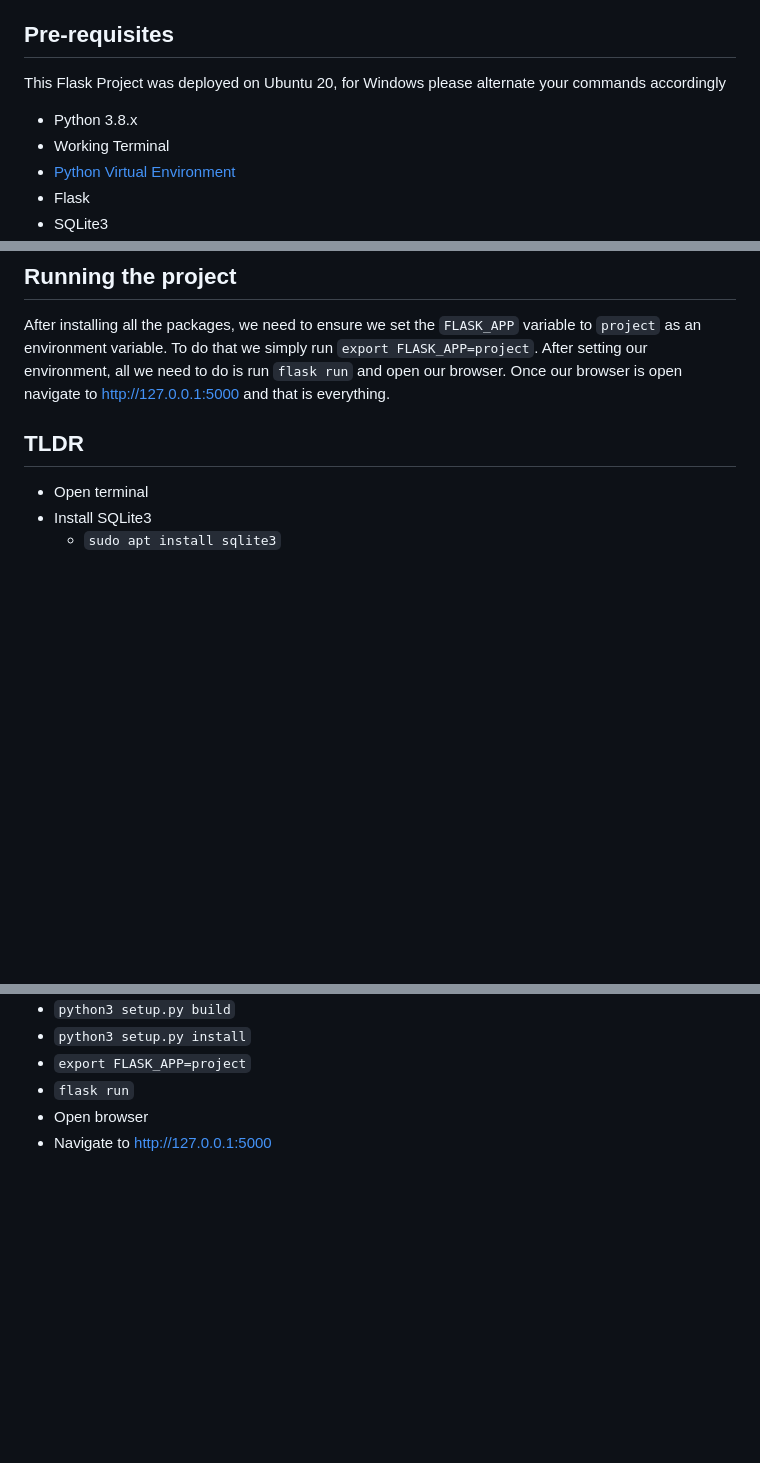
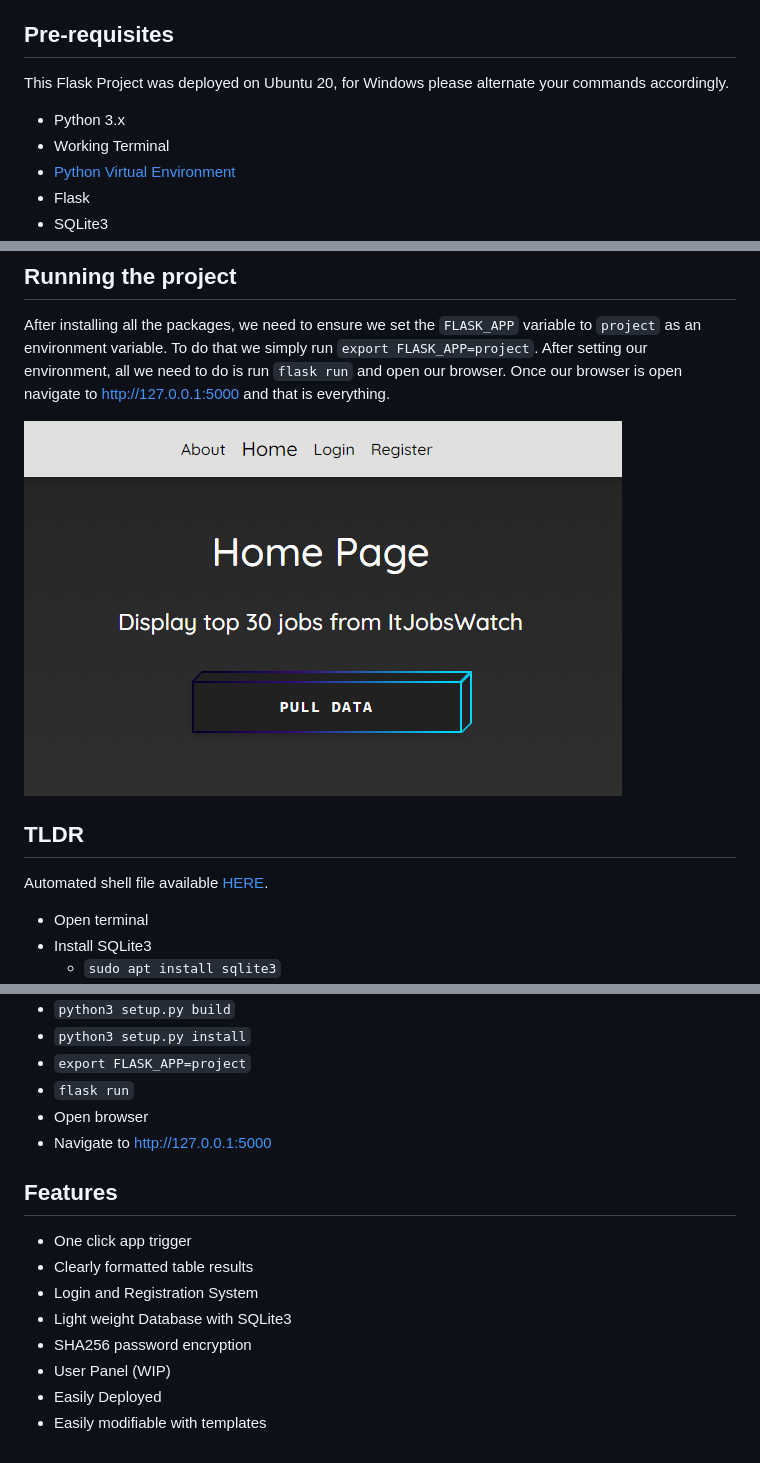
Before and after one commit to deviljin112/Python-Scrapper, a Markdown page: deploy_code/FLASK_README.md, 3 parts joined by grey strips. Rendered like a GitHub page; pictures changed too: deploy_code/img/home_page.png (added); blank space fills up the shorter version.

```diff
--- a/deploy_code/FLASK_README.md
+++ b/deploy_code/FLASK_README.md
@@ -4,9 +4,9 @@ This is the flask deployment version of the Python Scrapper
 
 ## Pre-requisites
 
-This Flask Project was deployed on Ubuntu 20, for Windows please alternate your commands accordingly
+This Flask Project was deployed on Ubuntu 20, for Windows please alternate your commands accordingly.
 
-- Python 3.8.x
+- Python 3.x
 - Working Terminal
 - [Python Virtual Environment](https://docs.python.org/3/library/venv.html)
 - Flask
@@ -21,7 +21,11 @@ Similarly to building the original project, the `requirements.txt` have been adj
 
 After installing all the packages, we need to ensure we set the `FLASK_APP` variable to `project` as an environment variable. To do that we simply run `export FLASK_APP=project`. After setting our environment, all we need to do is run `flask run` and open our browser. Once our browser is open navigate to http://127.0.0.1:5000 and that is everything.
 
+![homepage](img/home_page.png)
+
 ## TLDR
+
+Automated shell file available [HERE](/ansible/dev_env.sh).
 
 - Open terminal
 - Install SQLite3
@@ -38,3 +42,14 @@ After installing all the packages, we need to ensure we set the `FLASK_APP` vari
 - `flask run`
 - Open browser
 - Navigate to http://127.0.0.1:5000
+
+## Features
+
+- One click app trigger
+- Clearly formatted table results
+- Login and Registration System
+- Light weight Database with SQLite3
+- SHA256 password encryption
+- User Panel (WIP)
+- Easily Deployed
+- Easily modifiable with templates
```
Also changed, not shown: other parts of deploy_code/FLASK_README.md (+1 -1 lines), deploy_code/img/terminal_scrapper.png (added), 12 other files.
